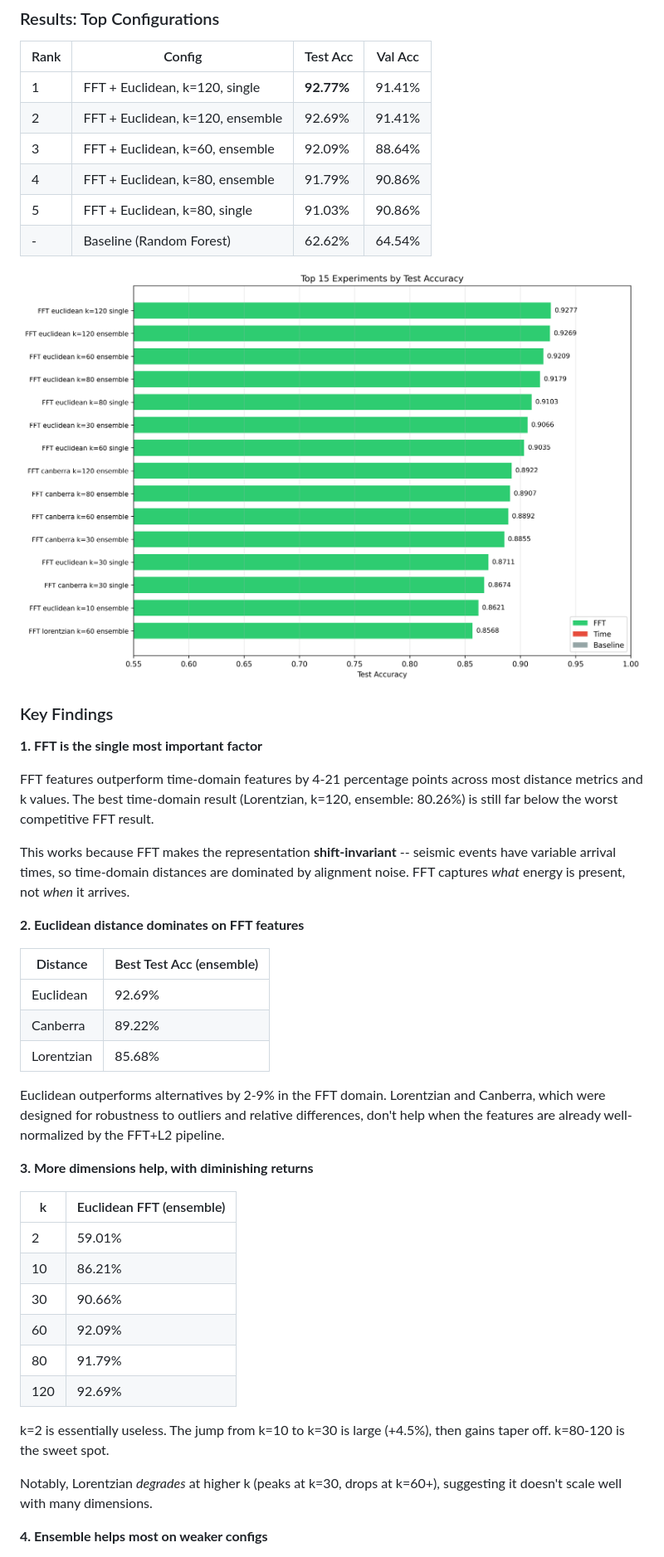
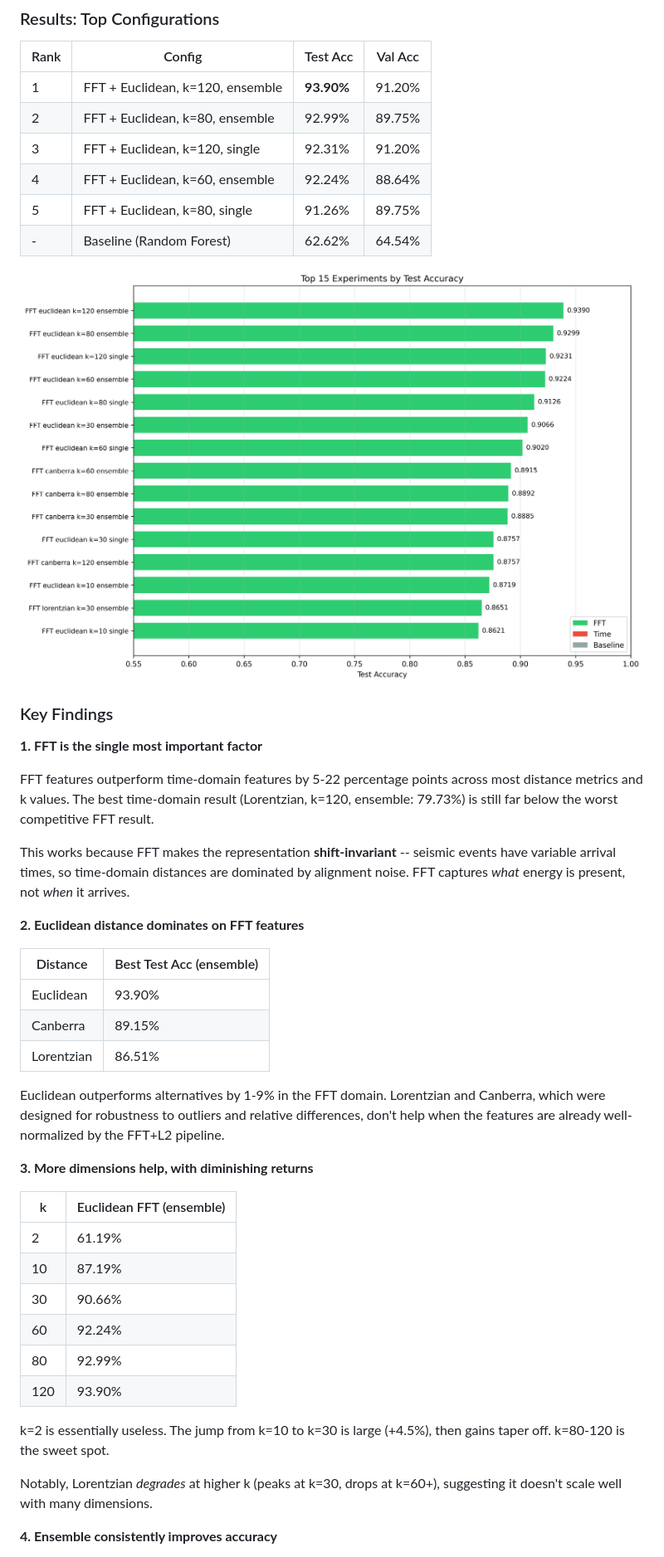
Before and after one commit to yfrist96/seismic-event-classifier, a Markdown page: README.md, the part around one of its changes. Shown at 83% size. GitHub-like rendering; pictures changed too: figures/overall_ranking.png.

Commit message:
Update results after removing ablation seed for proper ensemble diversity
- Remove np.random.seed from ablation.py so ensemble models get diverse pivots
- Update README with current results: best ensemble 93.90%, ensemble gains 1-7.5pp
- Clarify GMM analysis is on single model (ensemble has no single decision function)
- Refresh overall_ranking figure

```diff
--- a/README.md
+++ b/README.md
@@ -96,11 +96,11 @@ We swept across 4 axes to isolate the contribution of each design choice:
 
 | Rank | Config | Test Acc | Val Acc |
 |------|--------|----------|---------|
-| 1 | FFT + Euclidean, k=120, single | **92.77%** | 91.41% |
-| 2 | FFT + Euclidean, k=120, ensemble | 92.69% | 91.41% |
-| 3 | FFT + Euclidean, k=60, ensemble | 92.09% | 88.64% |
-| 4 | FFT + Euclidean, k=80, ensemble | 91.79% | 90.86% |
-| 5 | FFT + Euclidean, k=80, single | 91.03% | 90.86% |
+| 1 | FFT + Euclidean, k=120, ensemble | **93.90%** | 91.20% |
+| 2 | FFT + Euclidean, k=80, ensemble | 92.99% | 89.75% |
+| 3 | FFT + Euclidean, k=120, single | 92.31% | 91.20% |
+| 4 | FFT + Euclidean, k=60, ensemble | 92.24% | 88.64% |
+| 5 | FFT + Euclidean, k=80, single | 91.26% | 89.75% |
 | - | Baseline (Random Forest) | 62.62% | 64.54% |
 
 ![Overall Ranking](figures/overall_ranking.png)
@@ -109,7 +109,7 @@ We swept across 4 axes to isolate the contribution of each design choice:
 
 **1. FFT is the single most important factor**
 
-FFT features outperform time-domain features by 4-21 percentage points across most distance metrics and k values. The best time-domain result (Lorentzian, k=120, ensemble: 80.26%) is still far below the worst competitive FFT result.
+FFT features outperform time-domain features by 5-22 percentage points across most distance metrics and k values. The best time-domain result (Lorentzian, k=120, ensemble: 79.73%) is still far below the worst competitive FFT result.
 
 This works because FFT makes the representation **shift-invariant** -- seismic events have variable arrival times, so time-domain distances are dominated by alignment noise. FFT captures *what* energy is present, not *when* it arrives.
 
@@ -117,26 +117,26 @@ This works because FFT makes the representation **shift-invariant** -- seismic e
 
 | Distance | Best Test Acc (ensemble) |
 |----------|------------------------|
-| Euclidean | 92.69% |
-| Canberra | 89.22% |
-| Lorentzian | 85.68% |
+| Euclidean | 93.90% |
+| Canberra | 89.15% |
+| Lorentzian | 86.51% |
 
-Euclidean outperforms alternatives by 2-9% in the FFT domain. Lorentzian and Canberra, which were designed for robustness to outliers and relative differences, don't help when the features are already well-normalized by the FFT+L2 pipeline.
+Euclidean outperforms alternatives by 1-9% in the FFT domain. Lorentzian and Canberra, which were designed for robustness to outliers and relative differences, don't help when the features are already well-normalized by the FFT+L2 pipeline.
 
 **3. More dimensions help, with diminishing returns**
 
 | k | Euclidean FFT (ensemble) |
 |---|--------------------------|
-| 2 | 59.01% |
-| 10 | 86.21% |
+| 2 | 61.19% |
+| 10 | 87.19% |
 | 30 | 90.66% |
-| 60 | 92.09% |
-| 80 | 91.79% |
-| 120 | 92.69% |
+| 60 | 92.24% |
+| 80 | 92.99% |
+| 120 | 93.90% |
 
 k=2 is essentially useless. The jump from k=10 to k=30 is large (+4.5%), then gains taper off. k=80-120 is the sweet spot.
 
 Notably, Lorentzian *degrades* at higher k (peaks at k=30, drops at k=60+), suggesting it doesn't scale well with many dimensions.
 
-**4. Ensemble helps most on weaker configs**
+**4. Ensemble consistently improves accuracy**
 
```
Also changed, not shown: other parts of README.md (+5 -5 lines), 1 other file.
